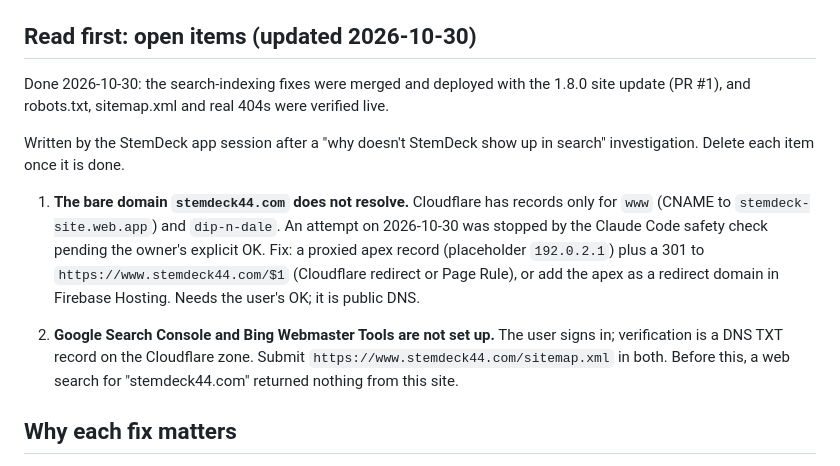
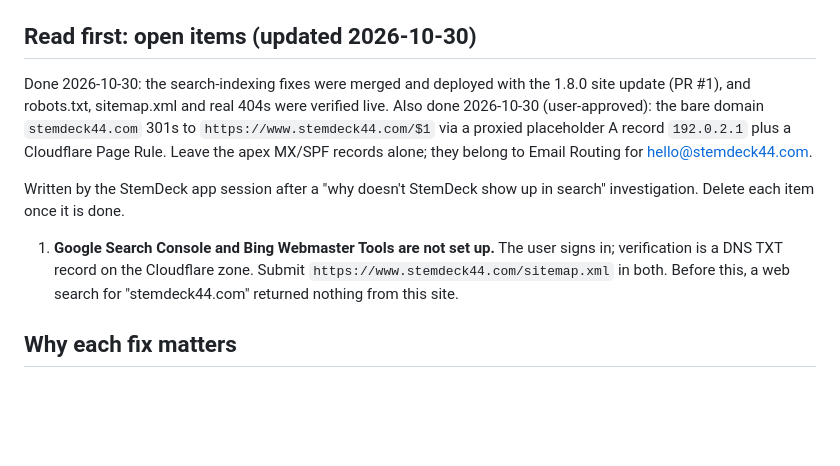
Before and after one commit to edipko/stemdeck-website, a Markdown page: CLAUDE.md, the part around the change. Rendered like a GitHub page; blank space fills up the shorter version.

Commit message:
Notes: bare domain now redirects to www
Co-Authored-By: Claude Opus 5.5 <noreply@anthropic.com>

```diff
--- a/CLAUDE.md
+++ b/CLAUDE.md
@@ -4,13 +4,11 @@ Static marketing site for the StemDeck44 Mac app: plain HTML plus Tailwind from
 
 ## Read first: open items (updated 2026-10-30)
 
-Done 2026-10-30: the search-indexing fixes were merged and deployed with the 1.8.0 site update (PR #1), and robots.txt, sitemap.xml and real 404s were verified live.
+Done 2026-10-30: the search-indexing fixes were merged and deployed with the 1.8.0 site update (PR #1), and robots.txt, sitemap.xml and real 404s were verified live. Also done 2026-10-30 (user-approved): the bare domain `stemdeck44.com` 301s to `https://www.stemdeck44.com/$1` via a proxied placeholder A record `192.0.2.1` plus a Cloudflare Page Rule. Leave the apex MX/SPF records alone; they belong to Email Routing for hello@stemdeck44.com.
 
 Written by the StemDeck app session after a "why doesn't StemDeck show up in search" investigation. Delete each item once it is done.
 
-1. **The bare domain `stemdeck44.com` does not resolve.** Cloudflare has records only for `www` (CNAME to `stemdeck-site.web.app`) and `dip-n-dale`. An attempt on 2026-10-30 was stopped by the Claude Code safety check pending the owner's explicit OK. Fix: a proxied apex record (placeholder `192.0.2.1`) plus a 301 to `https://www.stemdeck44.com/$1` (Cloudflare redirect or Page Rule), or add the apex as a redirect domain in Firebase Hosting. Needs the user's OK; it is public DNS.
-
-2. **Google Search Console and Bing Webmaster Tools are not set up.** The user signs in; verification is a DNS TXT record on the Cloudflare zone. Submit `https://www.stemdeck44.com/sitemap.xml` in both. Before this, a web search for "stemdeck44.com" returned nothing from this site.
+1. **Google Search Console and Bing Webmaster Tools are not set up.** The user signs in; verification is a DNS TXT record on the Cloudflare zone. Submit `https://www.stemdeck44.com/sitemap.xml` in both. Before this, a web search for "stemdeck44.com" returned nothing from this site.
 
 ## Why each fix matters
 
```
